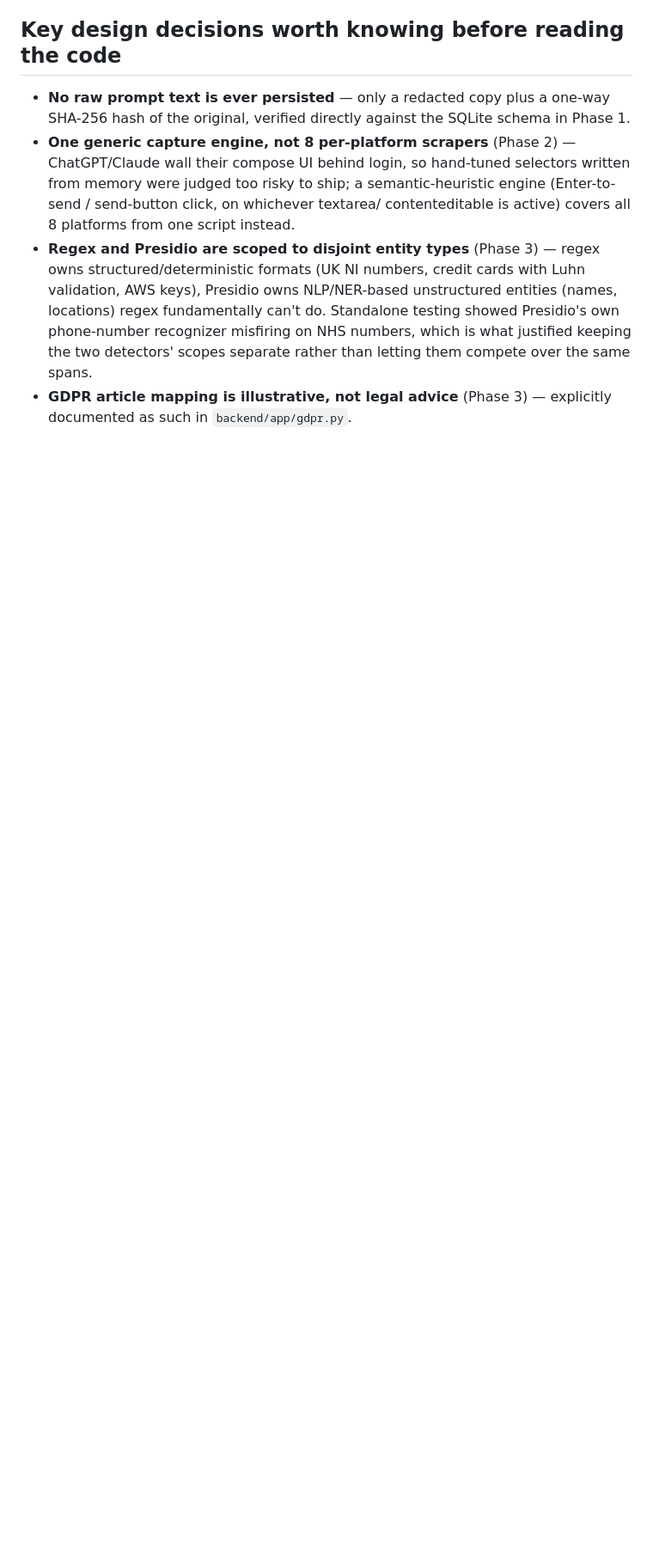
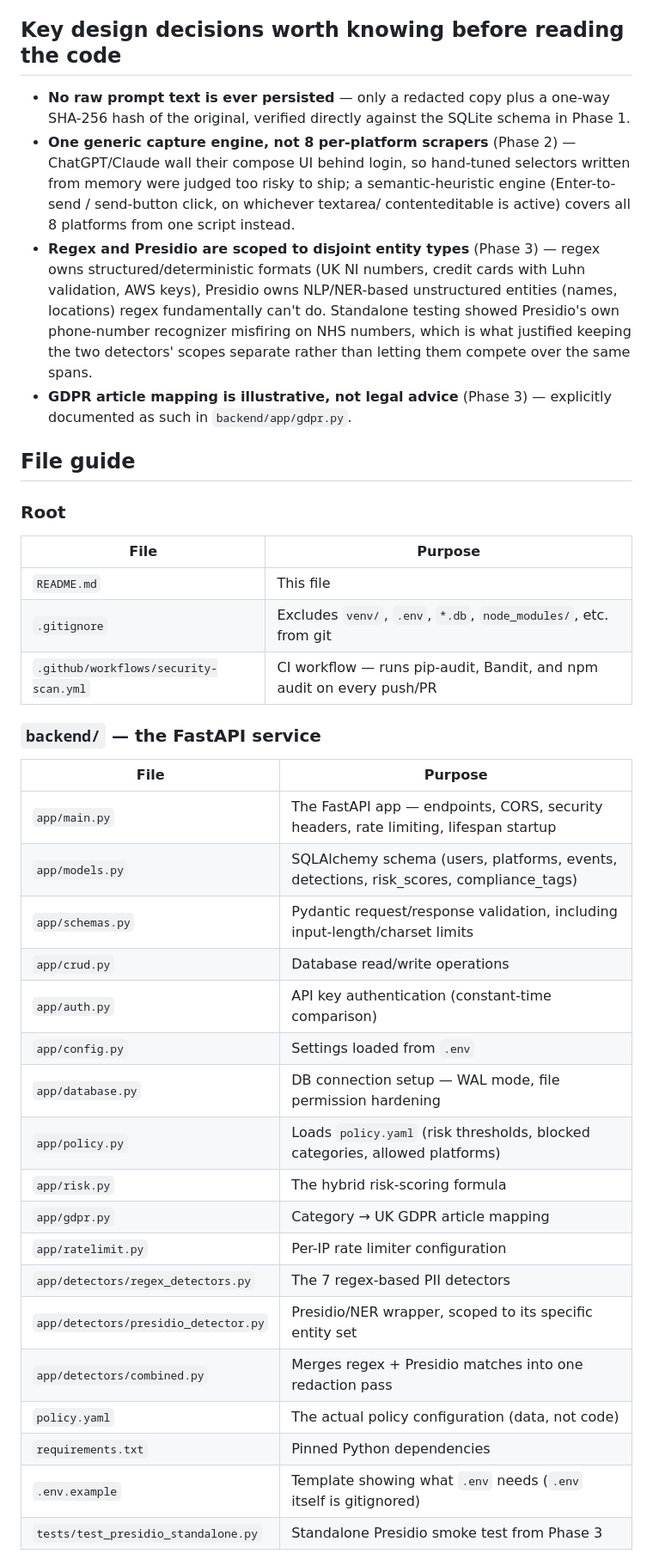
Before and after one commit to yaagneshp/PromptGuard, a Markdown page: README.md, the part around one of its changes. Shown at 86% size. GitHub-like rendering; blank space fills up the shorter version.

```diff
--- a/README.md
+++ b/README.md
@@ -100,3 +100,37 @@ for each.
   separate rather than letting them compete over the same spans.
 - **GDPR article mapping is illustrative, not legal advice** (Phase 3) —
   explicitly documented as such in `backend/app/gdpr.py`.
+
+## File guide
+
+### Root
+
+| File | Purpose |
+|---|---|
+| `README.md` | This file |
+| `.gitignore` | Excludes `venv/`, `.env`, `*.db`, `node_modules/`, etc. from git |
+| `.github/workflows/security-scan.yml` | CI workflow — runs pip-audit, Bandit, and npm audit on every push/PR |
+
+### `backend/` — the FastAPI service
+
+| File | Purpose |
+|---|---|
+| `app/main.py` | The FastAPI app — endpoints, CORS, security headers, rate limiting, lifespan startup |
+| `app/models.py` | SQLAlchemy schema (users, platforms, events, detections, risk_scores, compliance_tags) |
+| `app/schemas.py` | Pydantic request/response validation, including input-length/charset limits |
+| `app/crud.py` | Database read/write operations |
+| `app/auth.py` | API key authentication (constant-time comparison) |
+| `app/config.py` | Settings loaded from `.env` |
+| `app/database.py` | DB connection setup — WAL mode, file permission hardening |
+| `app/policy.py` | Loads `policy.yaml` (risk thresholds, blocked categories, allowed platforms) |
+| `app/risk.py` | The hybrid risk-scoring formula |
+| `app/gdpr.py` | Category → UK GDPR article mapping |
+| `app/ratelimit.py` | Per-IP rate limiter configuration |
+| `app/detectors/regex_detectors.py` | The 7 regex-based PII detectors |
+| `app/detectors/presidio_detector.py` | Presidio/NER wrapper, scoped to its specific entity set |
+| `app/detectors/combined.py` | Merges regex + Presidio matches into one redaction pass |
+| `policy.yaml` | The actual policy configuration (data, not code) |
+| `requirements.txt` | Pinned Python dependencies |
+| `.env.example` | Template showing what `.env` needs (`.env` itself is gitignored) |
+| `tests/test_presidio_standalone.py` | Standalone Presidio smoke test from Phase 3 |
+
```
Also changed, not shown: other parts of README.md (+39 -0 lines).
